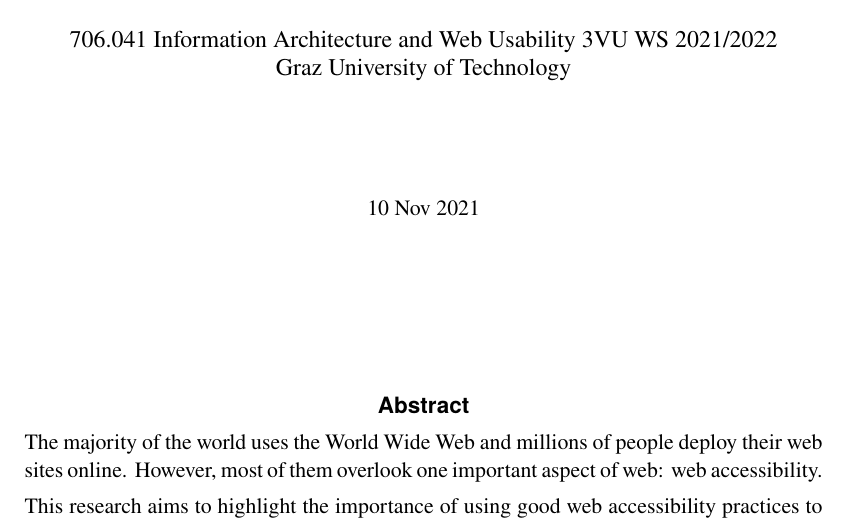
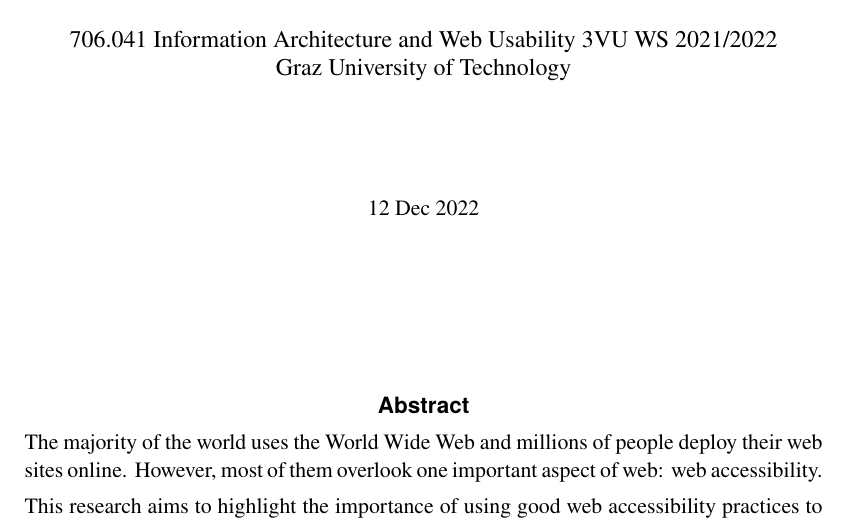
Before and after one commit to ozbej/IAWEB-web-accessibility, a LaTeX thesis (survey/survey.tex): part of page 1 of 34, cut so that both start at the same text. Compiled offline with pdfLaTeX.

Commit message:
Update date

```diff
--- a/survey/survey.tex
+++ b/survey/survey.tex
@@ -37,8 +37,8 @@
 % \newcommand{\thisauthor}{Keith Andrews, Tom Black, and Harry White}      % multiple authors
 \newcommand{\thiskeywords}{web accessibility, screen readers, text-only browsers, accessibilty audit tools}   % keywords
 
-\newcommand{\thisdate}{10 Nov 2021}  % date of this version
-\newcommand{\thisyear}{2021}         % year of this version
+\newcommand{\thisdate}{12 Dec 2022}  % date of this version
+\newcommand{\thisyear}{2022}         % year of this version
 
 
 
```
